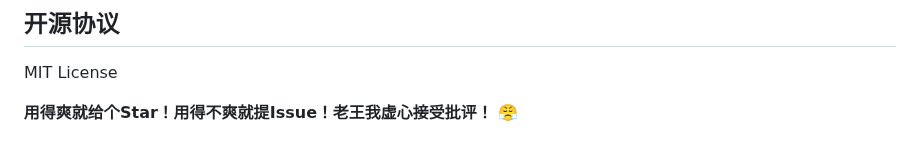
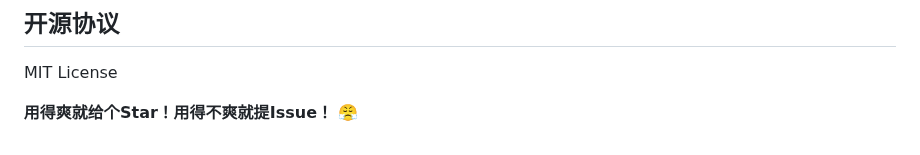
Before and after one commit to dwdw530/downLoad, a Markdown page: README.md, the part around the change. Rendered like a GitHub page.

```diff
--- a/README.md
+++ b/README.md
@@ -399,4 +399,4 @@ pip install customtkinter
 
 MIT License
 
-**用得爽就给个Star！用得不爽就提Issue！老王我虚心接受批评！** 😤
+**用得爽就给个Star！用得不爽就提Issue！** 😤
```
